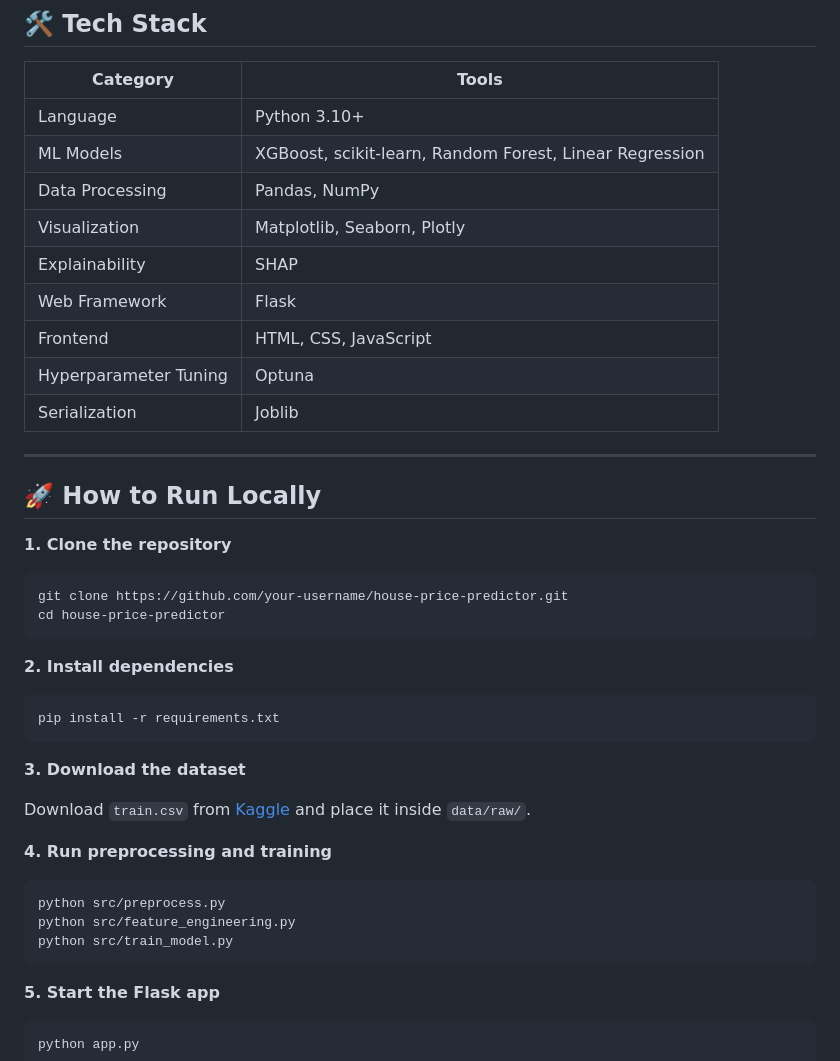
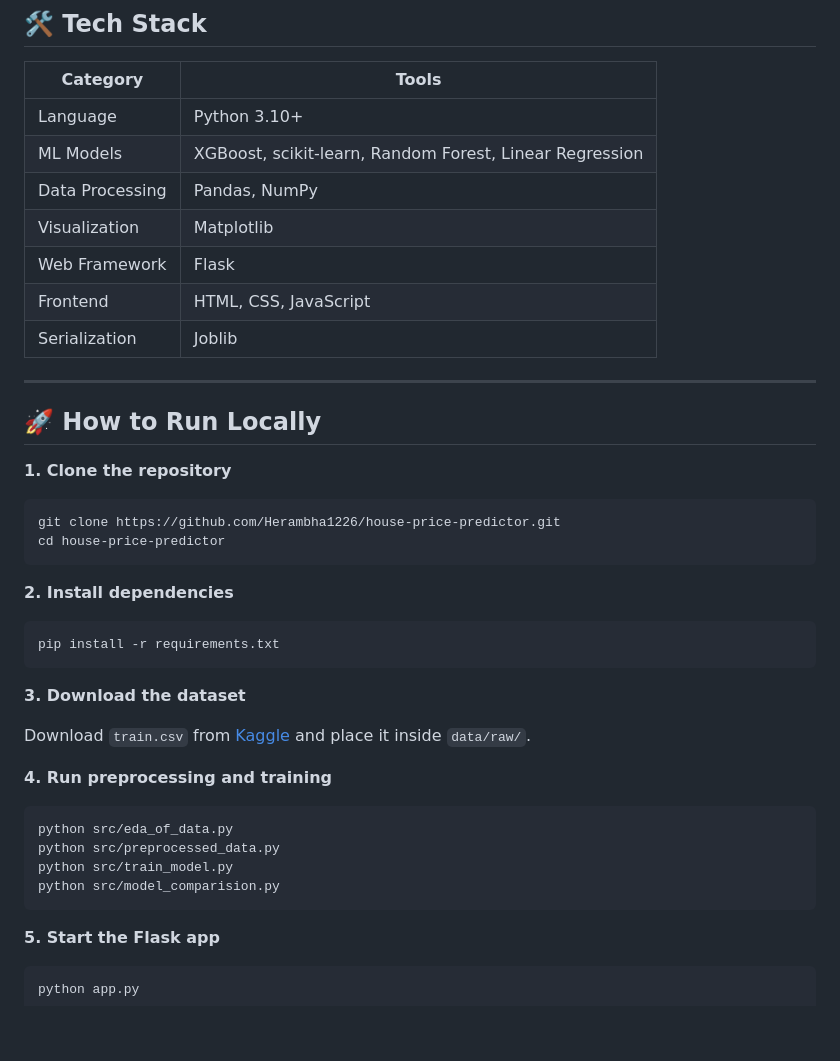
Before and after one commit to Herambha1226/house-price-predictor, a Markdown page: README.md, the part around one of its changes. GitHub-like rendering; blank space fills up the shorter version.

````diff
--- a/README.md
+++ b/README.md
@@ -142,11 +96,9 @@ house-price-predictor/
 | Language | Python 3.10+ |
 | ML Models | XGBoost, scikit-learn, Random Forest, Linear Regression |
 | Data Processing | Pandas, NumPy |
-| Visualization | Matplotlib, Seaborn, Plotly |
-| Explainability | SHAP |
+| Visualization | Matplotlib |
 | Web Framework | Flask |
 | Frontend | HTML, CSS, JavaScript |
-| Hyperparameter Tuning | Optuna |
 | Serialization | Joblib |
 
 ---
@@ -155,7 +107,7 @@ house-price-predictor/
 
 **1. Clone the repository**
 ```bash
-git clone https://github.com/your-username/house-price-predictor.git
+git clone https://github.com/Herambha1226/house-price-predictor.git
 cd house-price-predictor
 ```
 
@@ -170,9 +122,10 @@ Download `train.csv` from [Kaggle](https://www.kaggle.com/c/house-prices-advance
 
 **4. Run preprocessing and training**
 ```bash
-python src/preprocess.py
-python src/feature_engineering.py
+python src/eda_of_data.py
+python src/preprocessed_data.py
 python src/train_model.py
+python src/model_comparision.py
 ```
 
 **5. Start the Flask app**
````
Also changed, not shown: other parts of README.md (+7 -78 lines).
